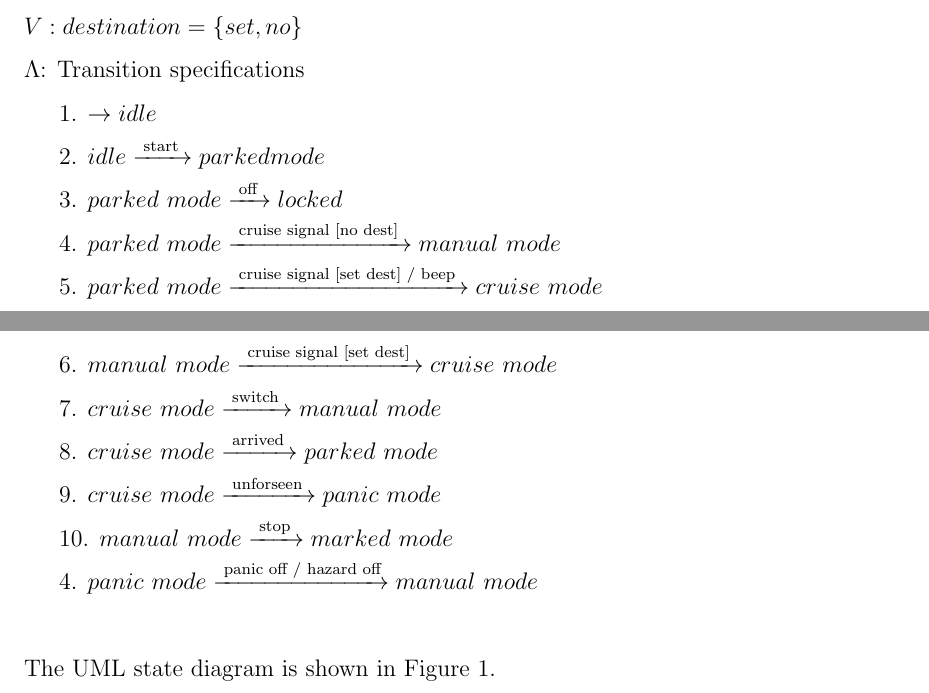
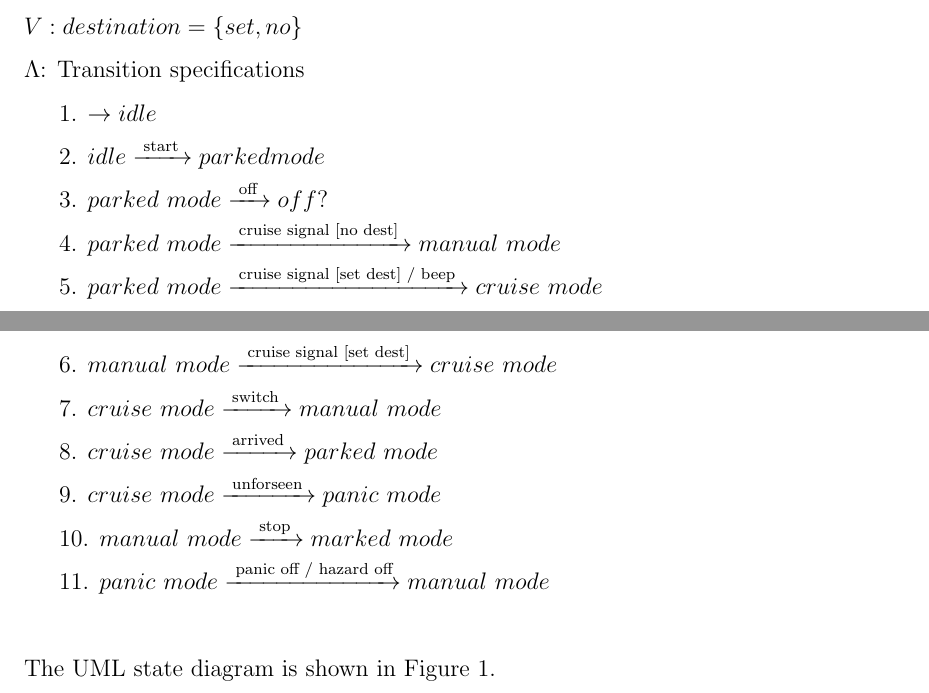
Before and after one commit to SamanthaGuillemette/SOEN331_A2, a LaTeX document (A2_SOEN331.tex): two parts of pages 1 and 2 of 3, joined at a grey line, cut so that both start at the same text. Compiled offline with pdfLaTeX.

Commit message:
4.1-Description-of-the-system: minor correction in formal specifications of A2_SOEN331.tex

```diff
--- a/A2_SOEN331.tex
+++ b/A2_SOEN331.tex
@@ -32,7 +32,7 @@ Assignment 2 on Extended Finite State Machines}
 \noindent $\Lambda$: Transition specifications\\
 \indent 1. $\rightarrow idle$\\
 \indent 2. $idle \xrightarrow {\text { start }} parked mode$\\
-\indent 3. $parked~mode  \xrightarrow {\text { off }} locked$\\
+\indent 3. $parked~mode  \xrightarrow {\text { off }} off?$\\
 \indent 4. $parked~mode  \xrightarrow {\text { cruise signal [no dest] }} manual~mode$\\
 \indent 5. $parked~mode  \xrightarrow {\text { cruise signal [set dest] / beep }} cruise~mode$\\
 \indent 6. $manual~mode  \xrightarrow {\text { cruise signal [set dest] }} cruise~mode$\\
@@ -40,7 +40,7 @@ Assignment 2 on Extended Finite State Machines}
 \indent 8. $cruise~mode  \xrightarrow {\text { arrived }} parked~mode$\\
 \indent 9. $cruise~mode  \xrightarrow {\text { unforseen }} panic~mode$\\
 \indent 10. $manual~mode  \xrightarrow {\text { stop }} marked~mode$\\
-\indent 4. $panic~mode  \xrightarrow {\text { panic off / hazard off}} manual~mode$\\
+\indent 11. $panic~mode  \xrightarrow {\text { panic off / hazard off}} manual~mode$\\
 
 
 \noindent The UML state diagram is shown in Figure~\ref{fig:main-system-fig}.
```
Also changed, not shown: A2_SOEN331.pdf, 2 other files.
